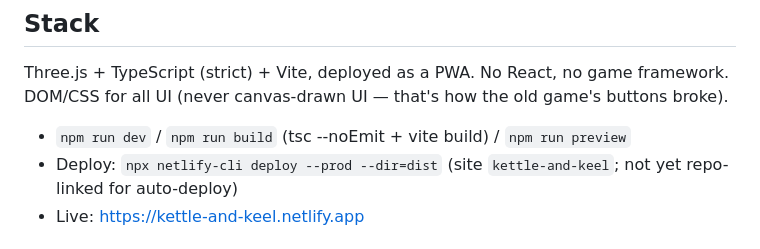
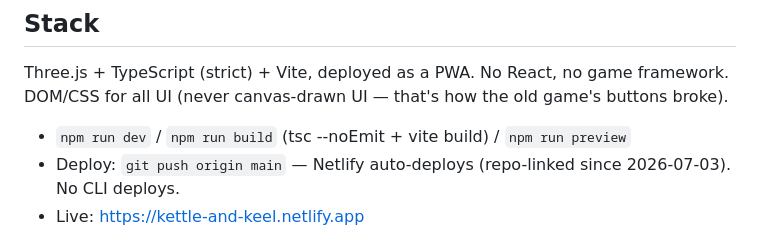
Before and after one commit to SlaynMember/kettle-and-keel, a Markdown page: CLAUDE.md, the part around the change. GitHub-like rendering.

Commit message:
Deploy flow is git push now that the repo is Netlify-linked
Co-Authored-By: Claude Fable 5 <noreply@anthropic.com>

```diff
--- a/CLAUDE.md
+++ b/CLAUDE.md
@@ -7,7 +7,7 @@ Cozy low-poly 3D island game. Gather herbs, craft, brew tea, befriend companions
 Three.js + TypeScript (strict) + Vite, deployed as a PWA. No React, no game framework. DOM/CSS for all UI (never canvas-drawn UI — that's how the old game's buttons broke).
 
 - `npm run dev` / `npm run build` (tsc --noEmit + vite build) / `npm run preview`
-- Deploy: `npx netlify-cli deploy --prod --dir=dist` (site `kettle-and-keel`; not yet repo-linked for auto-deploy)
+- Deploy: `git push origin main` — Netlify auto-deploys (repo-linked since 2026-07-03). No CLI deploys.
 - Live: https://kettle-and-keel.netlify.app
 
 ## Architecture rules (from the Corsair Catch post-mortem — non-negotiable)
```
